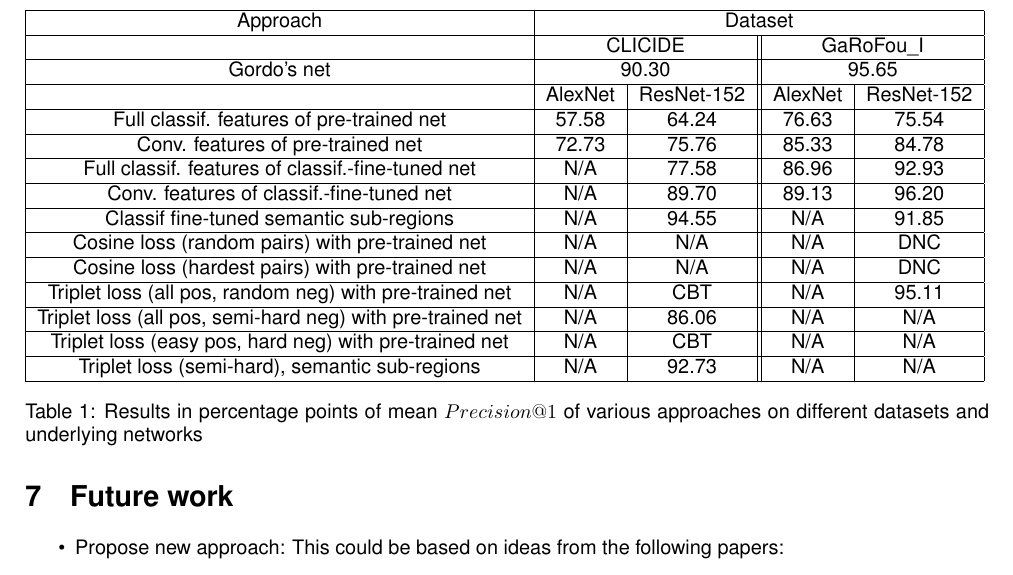
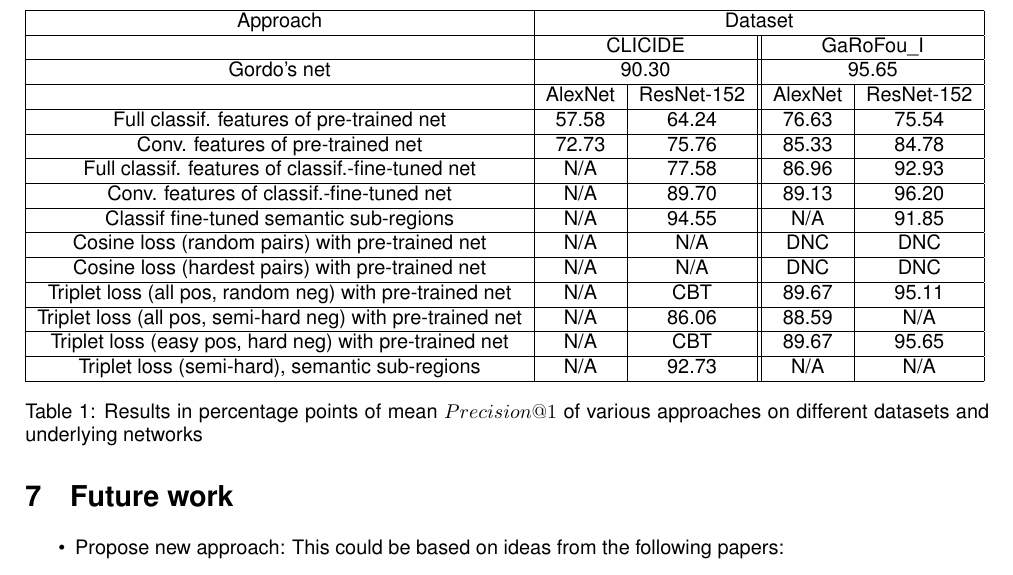
Before and after one commit to MatthiasKohl/nn_retrieval_report, a LaTeX document (status_report.tex): part of page 6 of 10 before the commit and part of page 6 of 9 after it, cut so that both start at the same text. Compiled offline with pdfLaTeX.

Commit message:
added results

```diff
--- a/status_report.tex
+++ b/status_report.tex
@@ -427,19 +427,19 @@ Classif fine-tuned semantic sub-regions
 & N/A & 94.55 & N/A & 91.85 \\
 \hline
 Cosine loss (random pairs) with pre-trained net
-& N/A & N/A & N/A & DNC \\
+& N/A & N/A & DNC & DNC \\
 \hline
 Cosine loss (hardest pairs) with pre-trained net
-& N/A & N/A & N/A & DNC \\
+& N/A & N/A & DNC & DNC \\
 \hline
 Triplet loss (all pos, random neg) with pre-trained net
-& N/A & CBT & N/A & 95.11 \\
+& N/A & CBT & 89.67 & 95.11 \\
 \hline
 Triplet loss (all pos, semi-hard neg) with pre-trained net
-& N/A & 86.06 & N/A & N/A \\
+& N/A & 86.06 & 88.59 & N/A \\
 \hline
 Triplet loss (easy pos, hard neg) with pre-trained net
-& N/A & CBT & N/A & N/A \\
+& N/A & CBT & 89.67 & 95.65 \\
 \hline
 Triplet loss (semi-hard), semantic sub-regions
 & N/A & 92.73 & N/A & N/A \\
```
Also changed, not shown: status_report.pdf, status_report.tex (2 more changed lines).
